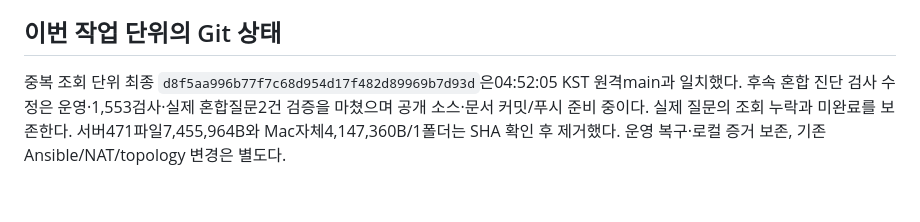
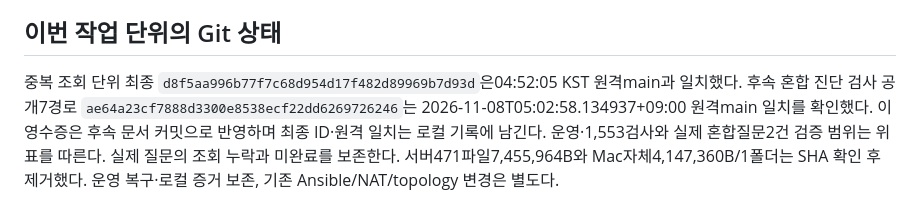
Before and after one commit to 0patata0/Groot_AI_SOC, a Markdown page: STATUS.md, the part around the change. Drawn GitHub-style.

Commit message:
Record mixed diagnostic scope publication verification

```diff
--- a/STATUS.md
+++ b/STATUS.md
@@ -50,4 +50,4 @@
 
 ## 이번 작업 단위의 Git 상태
 
-중복 조회 단위 최종 `d8f5aa996b77f7c68d954d17f482d89969b7d93d`은04:52:05 KST 원격main과 일치했다. 후속 혼합 진단 검사 수정은 운영·1,553검사·실제 혼합질문2건 검증을 마쳤으며 공개 소스·문서 커밋/푸시 준비 중이다. 실제 질문의 조회 누락과 미완료를 보존한다. 서버471파일7,455,964B와 Mac자체4,147,360B/1폴더는 SHA 확인 후 제거했다. 운영 복구·로컬 증거 보존, 기존 Ansible/NAT/topology 변경은 별도다.
+중복 조회 단위 최종 `d8f5aa996b77f7c68d954d17f482d89969b7d93d`은04:52:05 KST 원격main과 일치했다. 후속 혼합 진단 검사 공개7경로 `ae64a23cf7888d3300e8538ecf22dd6269726246`는 2026-11-08T05:02:58.134937+09:00 원격main 일치를 확인했다. 이 영수증은 후속 문서 커밋으로 반영하며 최종 ID·원격 일치는 로컬 기록에 남긴다. 운영·1,553검사와 실제 혼합질문2건 검증 범위는 위 표를 따른다. 실제 질문의 조회 누락과 미완료를 보존한다. 서버471파일7,455,964B와 Mac자체4,147,360B/1폴더는 SHA 확인 후 제거했다. 운영 복구·로컬 증거 보존, 기존 Ansible/NAT/topology 변경은 별도다.
```
